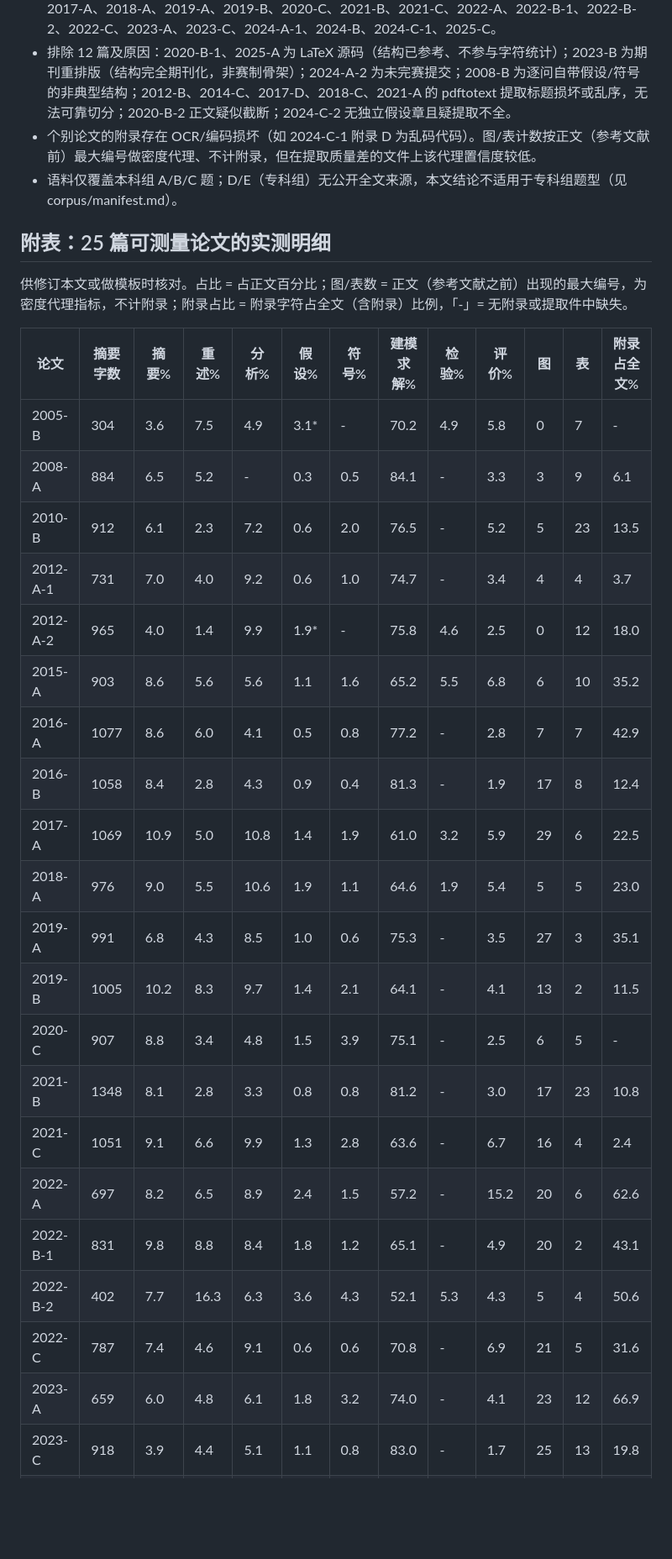
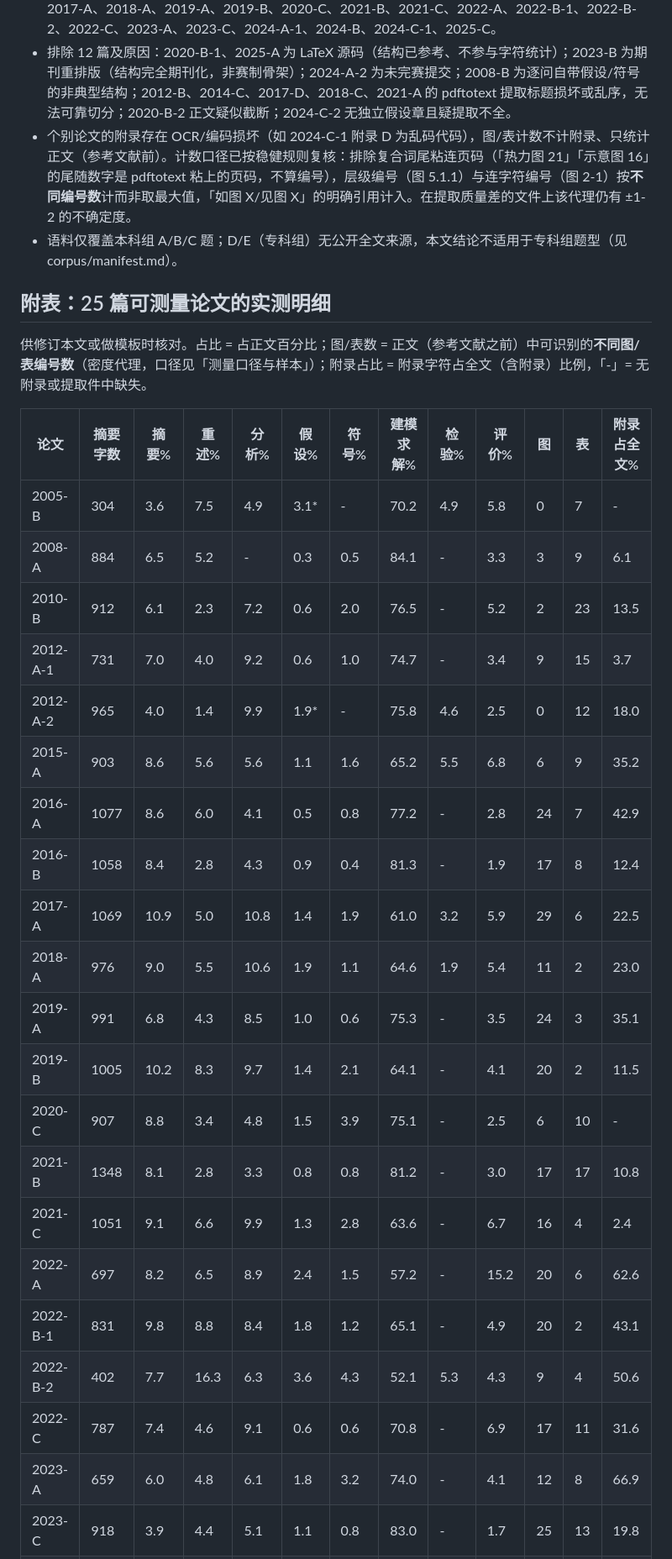
Before and after one commit to jiachenghe847-commits/for-kids-of-modeling-, a Markdown page: analysis/paper-structure.md, the part around one of its changes. Shown at 84% size. GitHub-like rendering; blank space fills up the shorter version.

Commit message:
docs(数模国赛工具箱): 稳健化 paper-structure 图表计数口径，修正残留伪影
Co-Authored-By: Claude Fable 5 <noreply@anthropic.com>

```diff
--- a/analysis/paper-structure.md
+++ b/analysis/paper-structure.md
@@ -44,34 +44,34 @@
 - 占比按 pdftotext 提取文本的 CJK+字母数字字符数计，正文 = 摘要起点到参考文献之前。公式、表格密集的章节（主要是建模求解）会被略微高估，但不影响量级结论。
 - 可测量 25 篇：2005-B、2008-A、2010-B、2012-A-1、2012-A-2、2015-A、2016-A、2016-B、2017-A、2018-A、2019-A、2019-B、2020-C、2021-B、2021-C、2022-A、2022-B-1、2022-B-2、2022-C、2023-A、2023-C、2024-A-1、2024-B、2024-C-1、2025-C。
 - 排除 12 篇及原因：2020-B-1、2025-A 为 LaTeX 源码（结构已参考、不参与字符统计）；2023-B 为期刊重排版（结构完全期刊化，非赛制骨架）；2024-A-2 为未完赛提交；2008-B 为逐问自带假设/符号的非典型结构；2012-B、2014-C、2017-D、2018-C、2021-A 的 pdftotext 提取标题损坏或乱序，无法可靠切分；2020-B-2 正文疑似截断；2024-C-2 无独立假设章且疑提取不全。
-- 个别论文的附录存在 OCR/编码损坏（如 2024-C-1 附录 D 为乱码代码）。图/表计数按正文（参考文献前）最大编号做密度代理、不计附录，但在提取质量差的文件上该代理置信度较低。
+- 个别论文的附录存在 OCR/编码损坏（如 2024-C-1 附录 D 为乱码代码），图/表计数不计附录、只统计正文（参考文献前）。计数口径已按稳健规则复核：排除复合词尾粘连页码（「热力图 21」「示意图 16」的尾随数字是 pdftotext 粘上的页码，不算编号），层级编号（图 5.1.1）与连字符编号（图 2-1）按**不同编号数**计而非取最大值，「如图 X/见图 X」的明确引用计入。在提取质量差的文件上该代理仍有 ±1-2 的不确定度。
 - 语料仅覆盖本科组 A/B/C 题；D/E（专科组）无公开全文来源，本文结论不适用于专科组题型（见 corpus/manifest.md）。
 
 ## 附表：25 篇可测量论文的实测明细
 
-供修订本文或做模板时核对。占比 = 占正文百分比；图/表数 = 正文（参考文献之前）出现的最大编号，为密度代理指标，不计附录；附录占比 = 附录字符占全文（含附录）比例，「-」= 无附录或提取件中缺失。
+供修订本文或做模板时核对。占比 = 占正文百分比；图/表数 = 正文（参考文献之前）中可识别的**不同图/表编号数**（密度代理，口径见「测量口径与样本」）；附录占比 = 附录字符占全文（含附录）比例，「-」= 无附录或提取件中缺失。
 
 | 论文 | 摘要字数 | 摘要% | 重述% | 分析% | 假设% | 符号% | 建模求解% | 检验% | 评价% | 图 | 表 | 附录占全文% |
 |---|---|---|---|---|---|---|---|---|---|---|---|---|
 | 2005-B | 304 | 3.6 | 7.5 | 4.9 | 3.1* | - | 70.2 | 4.9 | 5.8 | 0 | 7 | - |
 | 2008-A | 884 | 6.5 | 5.2 | - | 0.3 | 0.5 | 84.1 | - | 3.3 | 3 | 9 | 6.1 |
-| 2010-B | 912 | 6.1 | 2.3 | 7.2 | 0.6 | 2.0 | 76.5 | - | 5.2 | 5 | 23 | 13.5 |
-| 2012-A-1 | 731 | 7.0 | 4.0 | 9.2 | 0.6 | 1.0 | 74.7 | - | 3.4 | 4 | 4 | 3.7 |
+| 2010-B | 912 | 6.1 | 2.3 | 7.2 | 0.6 | 2.0 | 76.5 | - | 5.2 | 2 | 23 | 13.5 |
+| 2012-A-1 | 731 | 7.0 | 4.0 | 9.2 | 0.6 | 1.0 | 74.7 | - | 3.4 | 9 | 15 | 3.7 |
 | 2012-A-2 | 965 | 4.0 | 1.4 | 9.9 | 1.9* | - | 75.8 | 4.6 | 2.5 | 0 | 12 | 18.0 |
-| 2015-A | 903 | 8.6 | 5.6 | 5.6 | 1.1 | 1.6 | 65.2 | 5.5 | 6.8 | 6 | 10 | 35.2 |
-| 2016-A | 1077 | 8.6 | 6.0 | 4.1 | 0.5 | 0.8 | 77.2 | - | 2.8 | 7 | 7 | 42.9 |
+| 2015-A | 903 | 8.6 | 5.6 | 5.6 | 1.1 | 1.6 | 65.2 | 5.5 | 6.8 | 6 | 9 | 35.2 |
+| 2016-A | 1077 | 8.6 | 6.0 | 4.1 | 0.5 | 0.8 | 77.2 | - | 2.8 | 24 | 7 | 42.9 |
 | 2016-B | 1058 | 8.4 | 2.8 | 4.3 | 0.9 | 0.4 | 81.3 | - | 1.9 | 17 | 8 | 12.4 |
 | 2017-A | 1069 | 10.9 | 5.0 | 10.8 | 1.4 | 1.9 | 61.0 | 3.2 | 5.9 | 29 | 6 | 22.5 |
-| 2018-A | 976 | 9.0 | 5.5 | 10.6 | 1.9 | 1.1 | 64.6 | 1.9 | 5.4 | 5 | 5 | 23.0 |
-| 2019-A | 991 | 6.8 | 4.3 | 8.5 | 1.0 | 0.6 | 75.3 | - | 3.5 | 27 | 3 | 35.1 |
-| 2019-B | 1005 | 10.2 | 8.3 | 9.7 | 1.4 | 2.1 | 64.1 | - | 4.1 | 13 | 2 | 11.5 |
-| 2020-C | 907 | 8.8 | 3.4 | 4.8 | 1.5 | 3.9 | 75.1 | - | 2.5 | 6 | 5 | - |
-| 2021-B | 1348 | 8.1 | 2.8 | 3.3 | 0.8 | 0.8 | 81.2 | - | 3.0 | 17 | 23 | 10.8 |
+| 2018-A | 976 | 9.0 | 5.5 | 10.6 | 1.9 | 1.1 | 64.6 | 1.9 | 5.4 | 11 | 2 | 23.0 |
+| 2019-A | 991 | 6.8 | 4.3 | 8.5 | 1.0 | 0.6 | 75.3 | - | 3.5 | 24 | 3 | 35.1 |
+| 2019-B | 1005 | 10.2 | 8.3 | 9.7 | 1.4 | 2.1 | 64.1 | - | 4.1 | 20 | 2 | 11.5 |
+| 2020-C | 907 | 8.8 | 3.4 | 4.8 | 1.5 | 3.9 | 75.1 | - | 2.5 | 6 | 10 | - |
+| 2021-B | 1348 | 8.1 | 2.8 | 3.3 | 0.8 | 0.8 | 81.2 | - | 3.0 | 17 | 17 | 10.8 |
 | 2021-C | 1051 | 9.1 | 6.6 | 9.9 | 1.3 | 2.8 | 63.6 | - | 6.7 | 16 | 4 | 2.4 |
 | 2022-A | 697 | 8.2 | 6.5 | 8.9 | 2.4 | 1.5 | 57.2 | - | 15.2 | 20 | 6 | 62.6 |
 | 2022-B-1 | 831 | 9.8 | 8.8 | 8.4 | 1.8 | 1.2 | 65.1 | - | 4.9 | 20 | 2 | 43.1 |
-| 2022-B-2 | 402 | 7.7 | 16.3 | 6.3 | 3.6 | 4.3 | 52.1 | 5.3 | 4.3 | 5 | 4 | 50.6 |
-| 2022-C | 787 | 7.4 | 4.6 | 9.1 | 0.6 | 0.6 | 70.8 | - | 6.9 | 21 | 5 | 31.6 |
-| 2023-A | 659 | 6.0 | 4.8 | 6.1 | 1.8 | 3.2 | 74.0 | - | 4.1 | 23 | 12 | 66.9 |
+| 2022-B-2 | 402 | 7.7 | 16.3 | 6.3 | 3.6 | 4.3 | 52.1 | 5.3 | 4.3 | 9 | 4 | 50.6 |
+| 2022-C | 787 | 7.4 | 4.6 | 9.1 | 0.6 | 0.6 | 70.8 | - | 6.9 | 17 | 11 | 31.6 |
+| 2023-A | 659 | 6.0 | 4.8 | 6.1 | 1.8 | 3.2 | 74.0 | - | 4.1 | 12 | 8 | 66.9 |
 | 2023-C | 918 | 3.9 | 4.4 | 5.1 | 1.1 | 0.8 | 83.0 | - | 1.7 | 25 | 13 | 19.8 |
 | 2024-A-1 | 1040 | 9.3 | 6.2 | 11.7 | 1.2 | 1.7 | 67.6 | - | 2.4 | 5 | 5 | 79.1 |
```
Also changed, not shown: other parts of analysis/paper-structure.md (+5 -4 lines).
